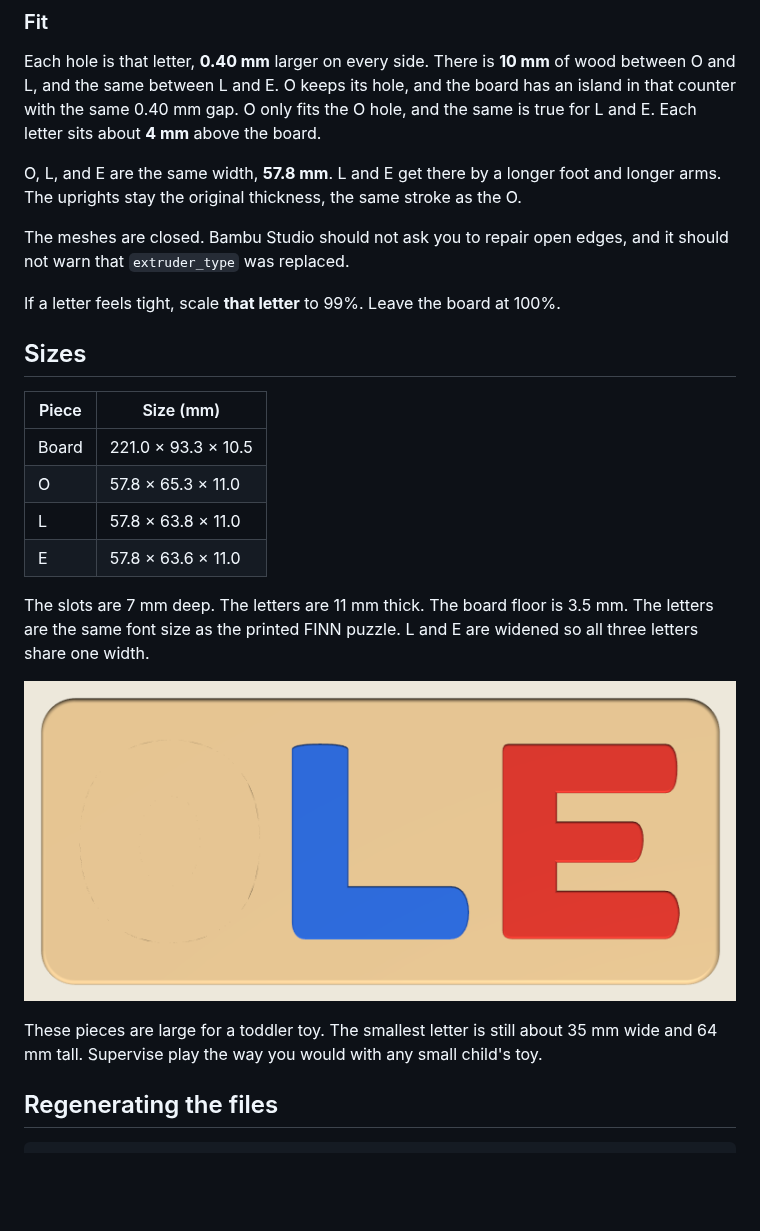
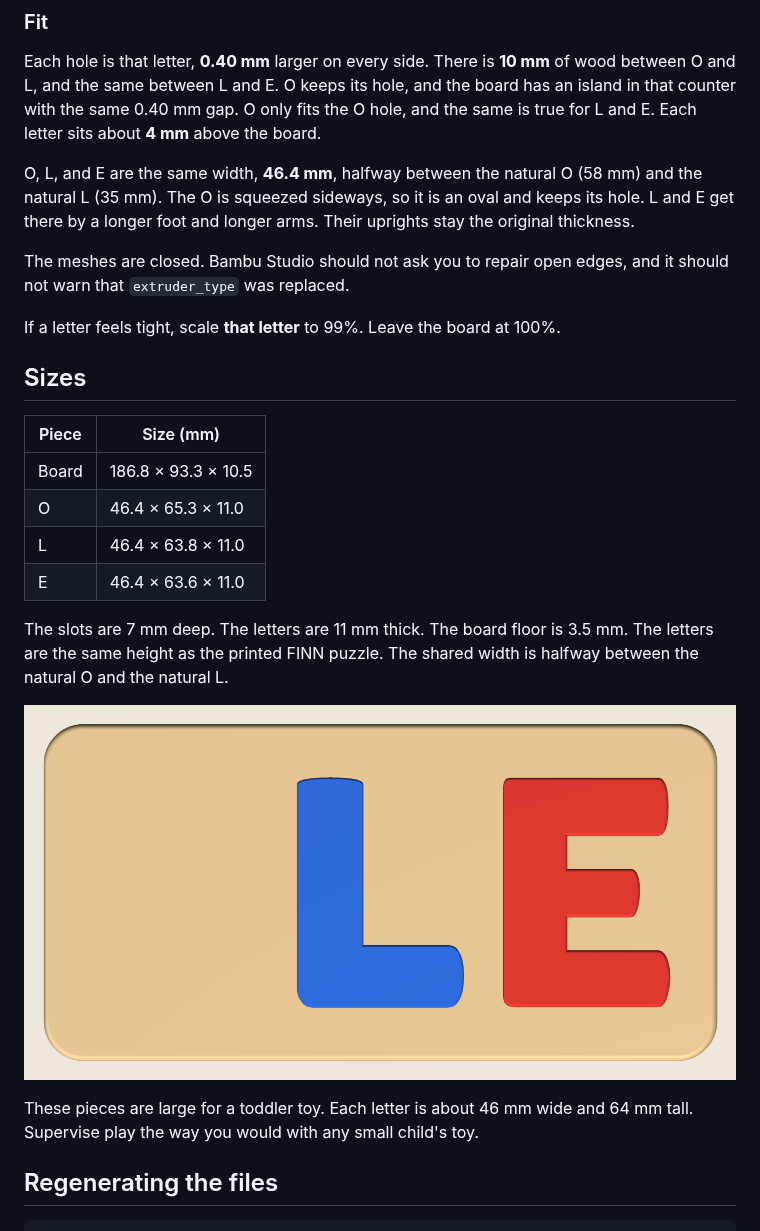
Before and after one commit to svaalbu/places-to-visit-app, a Markdown page: ole-name-puzzle/README.md, the part around one of its changes. Drawn GitHub-style; pictures changed too: ole-name-puzzle/preview/ole_puzzle_top.png; blank space fills up the shorter version.

```diff
--- a/ole-name-puzzle/README.md
+++ b/ole-name-puzzle/README.md
@@ -47,7 +47,7 @@ The 3MF already selects the P2S 0.4 mm nozzle and 0.20 mm Standard. If you start
 
 Each hole is that letter, **0.40 mm** larger on every side. There is **10 mm** of wood between O and L, and the same between L and E. O keeps its hole, and the board has an island in that counter with the same 0.40 mm gap. O only fits the O hole, and the same is true for L and E. Each letter sits about **4 mm** above the board.
 
-O, L, and E are the same width, **57.8 mm**. L and E get there by a longer foot and longer arms. The uprights stay the original thickness, the same stroke as the O.
+O, L, and E are the same width, **46.4 mm**, halfway between the natural O (58 mm) and the natural L (35 mm). The O is squeezed sideways, so it is an oval and keeps its hole. L and E get there by a longer foot and longer arms. Their uprights stay the original thickness.
 
 The meshes are closed. Bambu Studio should not ask you to repair open edges, and it should not warn that `extruder_type` was replaced.
 
@@ -57,16 +57,16 @@ If a letter feels tight, scale **that letter** to 99%. Leave the board at 100%.
 
 | Piece | Size (mm) |
 | --- | --- |
-| Board | 221.0 × 93.3 × 10.5 |
-| O | 57.8 × 65.3 × 11.0 |
-| L | 57.8 × 63.8 × 11.0 |
-| E | 57.8 × 63.6 × 11.0 |
+| Board | 186.8 × 93.3 × 10.5 |
+| O | 46.4 × 65.3 × 11.0 |
+| L | 46.4 × 63.8 × 11.0 |
+| E | 46.4 × 63.6 × 11.0 |
 
-The slots are 7 mm deep. The letters are 11 mm thick. The board floor is 3.5 mm. The letters are the same font size as the printed FINN puzzle. L and E are widened so all three letters share one width.
+The slots are 7 mm deep. The letters are 11 mm thick. The board floor is 3.5 mm. The letters are the same height as the printed FINN puzzle. The shared width is halfway between the natural O and the natural L.
 
 ![Top view](preview/ole_puzzle_top.png)
 
-These pieces are large for a toddler toy. The smallest letter is still about 35 mm wide and 64 mm tall. Supervise play the way you would with any small child's toy.
+These pieces are large for a toddler toy. Each letter is about 46 mm wide and 64 mm tall. Supervise play the way you would with any small child's toy.
 
 ## Regenerating the files
 
```
Also changed, not shown: other parts of ole-name-puzzle/README.md (+1 -1 lines), ole-name-puzzle/preview/ole_puzzle_angle.png, ole-name-puzzle/preview/ole_puzzle_holes.png, ole-name-puzzle/preview/ole_puzzle_seated.png, 6 other files.
